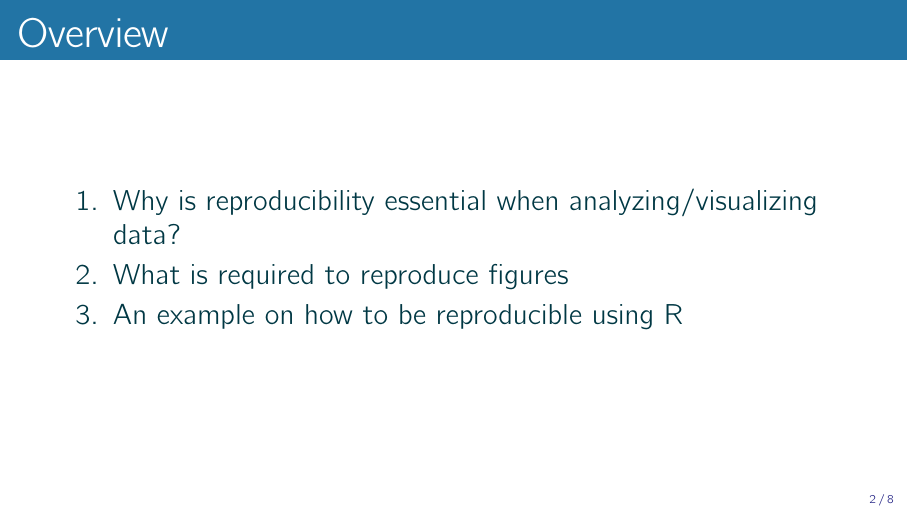
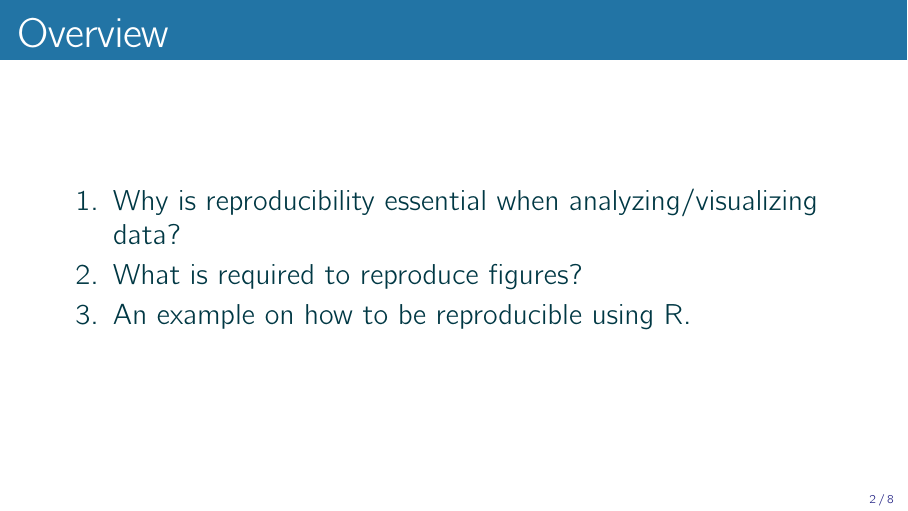
Before and after one commit to caitsimop/reproducible-figs, LaTeX slides (presentation/fig_reproducibility.tex): page 2 of 9. The pictures show the PDF file presentation/fig_reproducibility.pdf that the author committed with the source.

Commit message:
Fix typo

```diff
--- a/presentation/fig_reproducibility.tex
+++ b/presentation/fig_reproducibility.tex
@@ -94,8 +94,8 @@
 \begin{frame}{Overview}
 \be
 \item Why is reproducibility essential when analyzing/visualizing data?
-\item What is required to reproduce figures
-\item An example on how to be reproducible using R
+\item What is required to reproduce figures?
+\item An example on how to be reproducible using R.
 \ee
 
 \end{frame}
```
Also changed, not shown: presentation/fig_reproducibility.pdf, presentation/latex.out/fig_reproducibility.pdf, 2 other files.
